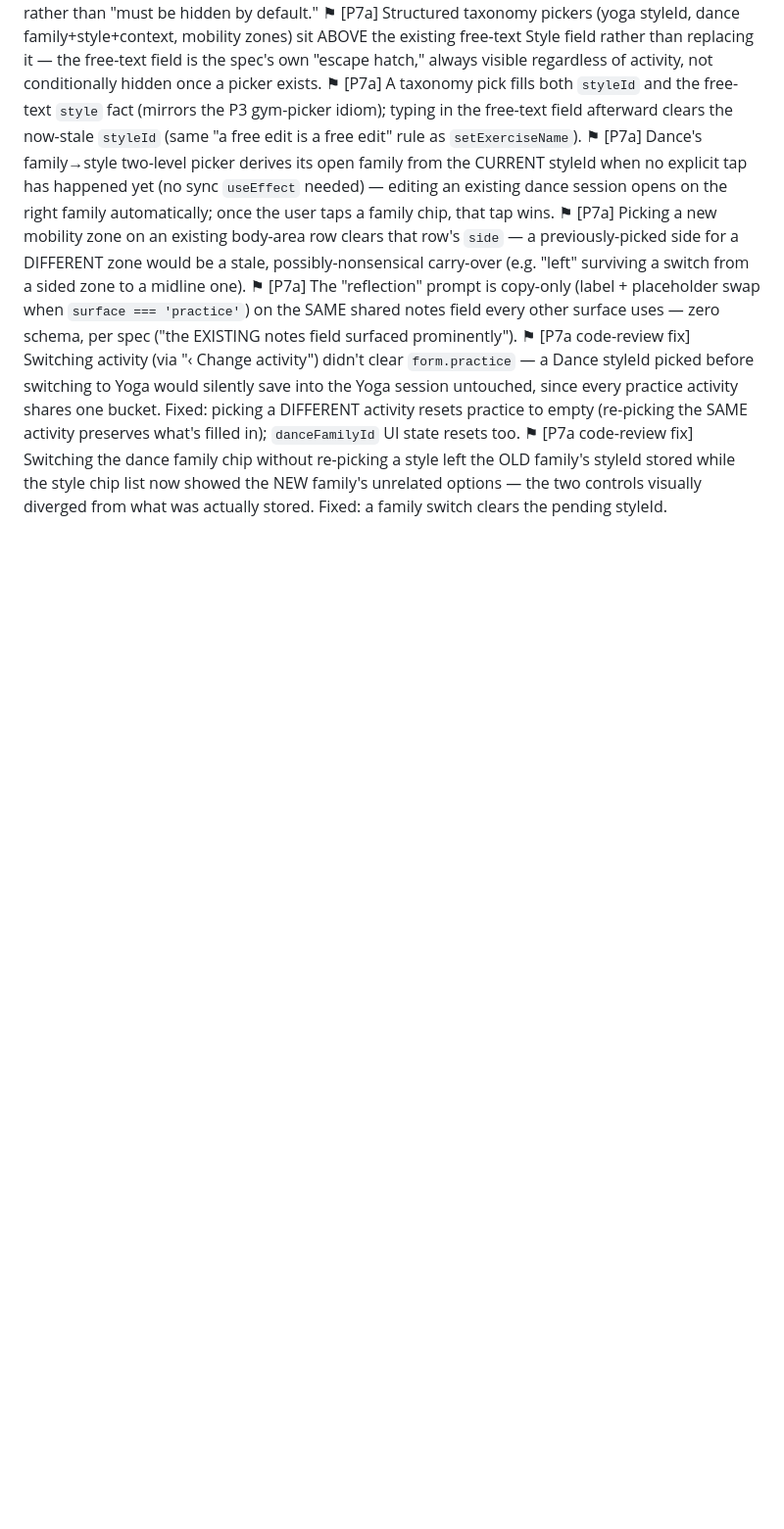
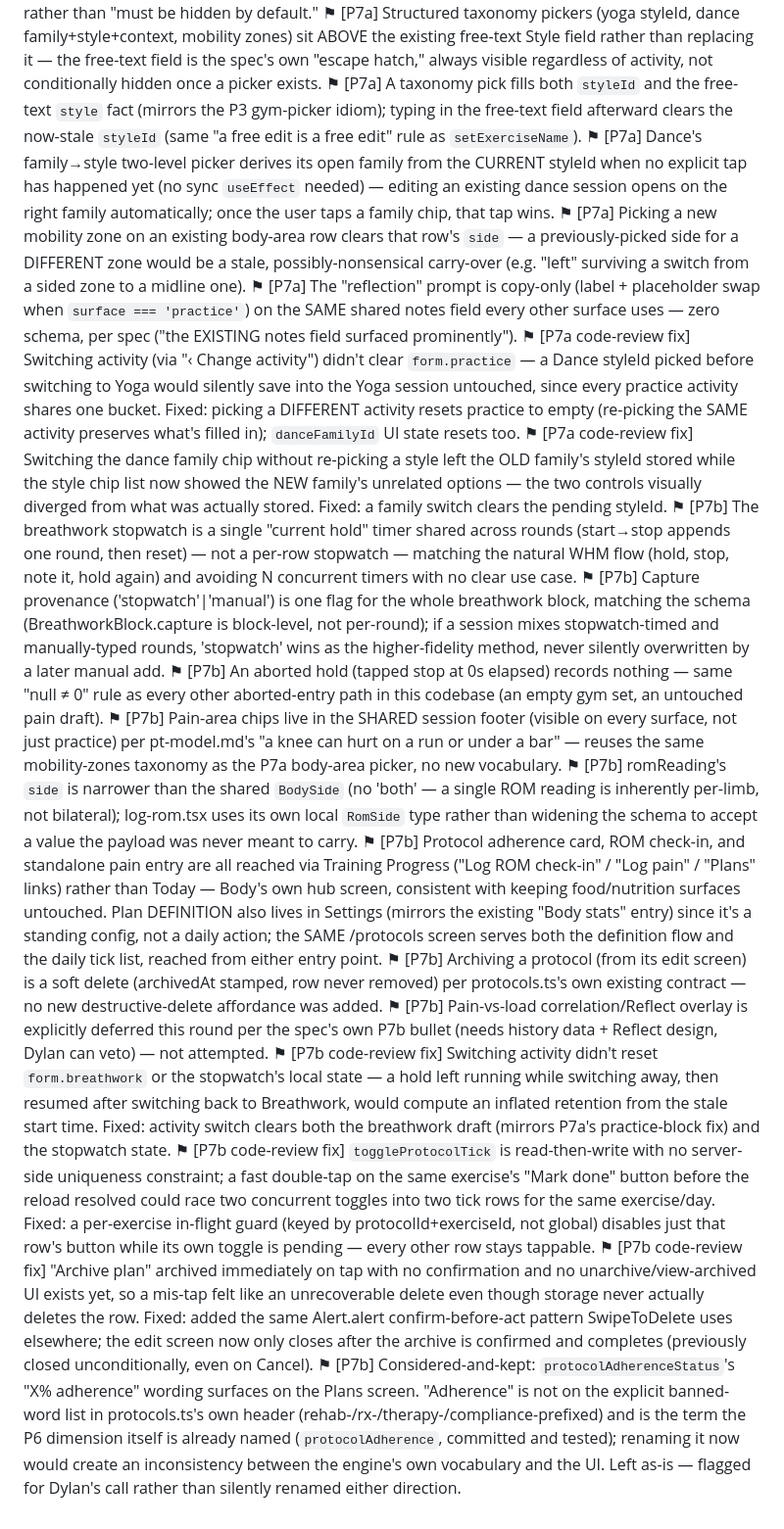
Before and after one commit to dolkon2/health-coach, a Markdown page: dev-log/body-build-flags.md, the part around the change. Shown at 98% size. Rendered like a GitHub page; blank space fills up the shorter version.

Commit message:
docs(body): record P7b judgment-call flags + code-review fixes
Co-Authored-By: Claude Sonnet 5 <noreply@anthropic.com>

```diff
--- a/dev-log/body-build-flags.md
+++ b/dev-log/body-build-flags.md
@@ -70,3 +70,15 @@
 ⚑ [P7a] The "reflection" prompt is copy-only (label + placeholder swap when `surface === 'practice'`) on the SAME shared notes field every other surface uses — zero schema, per spec ("the EXISTING notes field surfaced prominently").
 ⚑ [P7a code-review fix] Switching activity (via "‹ Change activity") didn't clear `form.practice` — a Dance styleId picked before switching to Yoga would silently save into the Yoga session untouched, since every practice activity shares one bucket. Fixed: picking a DIFFERENT activity resets practice to empty (re-picking the SAME activity preserves what's filled in); `danceFamilyId` UI state resets too.
 ⚑ [P7a code-review fix] Switching the dance family chip without re-picking a style left the OLD family's styleId stored while the style chip list now showed the NEW family's unrelated options — the two controls visually diverged from what was actually stored. Fixed: a family switch clears the pending styleId.
+⚑ [P7b] The breathwork stopwatch is a single "current hold" timer shared across rounds (start→stop appends one round, then reset) — not a per-row stopwatch — matching the natural WHM flow (hold, stop, note it, hold again) and avoiding N concurrent timers with no clear use case.
+⚑ [P7b] Capture provenance ('stopwatch'|'manual') is one flag for the whole breathwork block, matching the schema (BreathworkBlock.capture is block-level, not per-round); if a session mixes stopwatch-timed and manually-typed rounds, 'stopwatch' wins as the higher-fidelity method, never silently overwritten by a later manual add.
+⚑ [P7b] An aborted hold (tapped stop at 0s elapsed) records nothing — same "null ≠ 0" rule as every other aborted-entry path in this codebase (an empty gym set, an untouched pain draft).
+⚑ [P7b] Pain-area chips live in the SHARED session footer (visible on every surface, not just practice) per pt-model.md's "a knee can hurt on a run or under a bar" — reuses the same mobility-zones taxonomy as the P7a body-area picker, no new vocabulary.
+⚑ [P7b] romReading's `side` is narrower than the shared `BodySide` (no 'both' — a single ROM reading is inherently per-limb, not bilateral); log-rom.tsx uses its own local `RomSide` type rather than widening the schema to accept a value the payload was never meant to carry.
+⚑ [P7b] Protocol adherence card, ROM check-in, and standalone pain entry are all reached via Training Progress ("Log ROM check-in" / "Log pain" / "Plans" links) rather than Today — Body's own hub screen, consistent with keeping food/nutrition surfaces untouched. Plan DEFINITION also lives in Settings (mirrors the existing "Body stats" entry) since it's a standing config, not a daily action; the SAME /protocols screen serves both the definition flow and the daily tick list, reached from either entry point.
+⚑ [P7b] Archiving a protocol (from its edit screen) is a soft delete (archivedAt stamped, row never removed) per protocols.ts's own existing contract — no new destructive-delete affordance was added.
+⚑ [P7b] Pain-vs-load correlation/Reflect overlay is explicitly deferred this round per the spec's own P7b bullet (needs history data + Reflect design, Dylan can veto) — not attempted.
+⚑ [P7b code-review fix] Switching activity didn't reset `form.breathwork` or the stopwatch's local state — a hold left running while switching away, then resumed after switching back to Breathwork, would compute an inflated retention from the stale start time. Fixed: activity switch clears both the breathwork draft (mirrors P7a's practice-block fix) and the stopwatch state.
+⚑ [P7b code-review fix] `toggleProtocolTick` is read-then-write with no server-side uniqueness constraint; a fast double-tap on the same exercise's "Mark done" button before the reload resolved could race two concurrent toggles into two tick rows for the same exercise/day. Fixed: a per-exercise in-flight guard (keyed by protocolId+exerciseId, not global) disables just that row's button while its own toggle is pending — every other row stays tappable.
+⚑ [P7b code-review fix] "Archive plan" archived immediately on tap with no confirmation and no unarchive/view-archived UI exists yet, so a mis-tap felt like an unrecoverable delete even though storage never actually deletes the row. Fixed: added the same Alert.alert confirm-before-act pattern SwipeToDelete uses elsewhere; the edit screen now only closes after the archive is confirmed and completes (previously closed unconditionally, even on Cancel).
+⚑ [P7b] Considered-and-kept: `protocolAdherenceStatus`'s "X% adherence" wording surfaces on the Plans screen. "Adherence" is not on the explicit banned-word list in protocols.ts's own header (rehab-/rx-/therapy-/compliance-prefixed) and is the term the P6 dimension itself is already named (`protocolAdherence`, committed and tested); renaming it now would create an inconsistency between the engine's own vocabulary and the UI. Left as-is — flagged for Dylan's call rather than silently renamed either direction.
```
